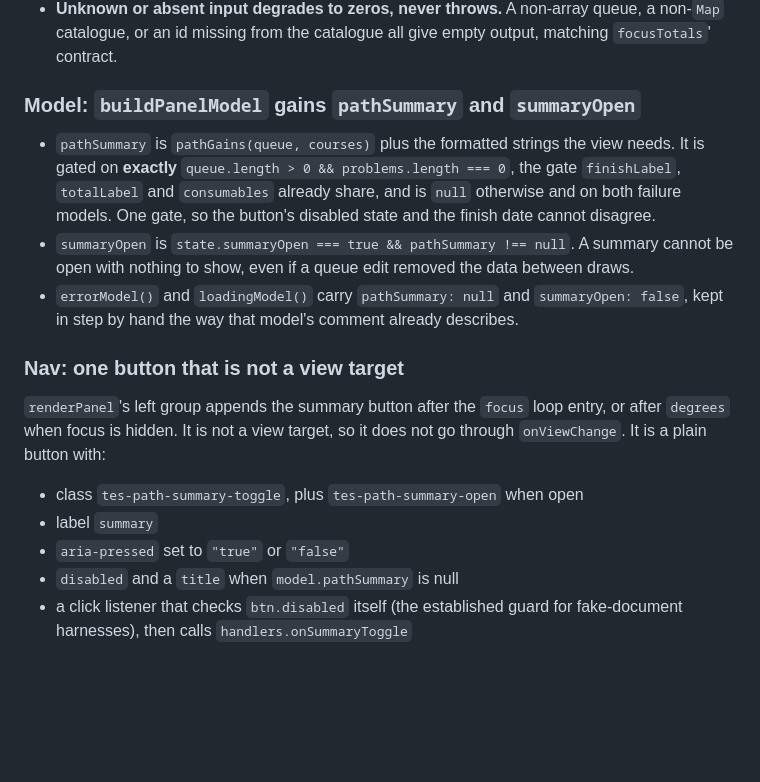
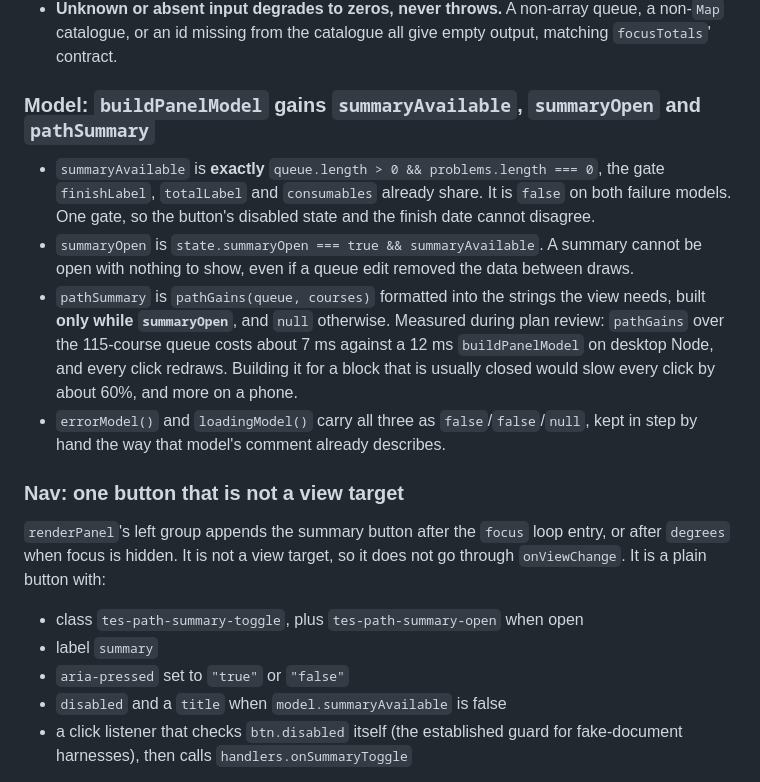
Before and after one commit to DaftVino/torn-education-scheduler, a Markdown page: docs/designs/v1.3.0-path-summary.md, the part around the change. Rendered like a GitHub page; blank space fills up the shorter version.

```diff
--- a/docs/designs/v1.3.0-path-summary.md
+++ b/docs/designs/v1.3.0-path-summary.md
@@ -122,19 +122,23 @@ Rules:
   queue, a non-`Map` catalogue, or an id missing from the catalogue all give
   empty output, matching `focusTotals`' contract.
 
-### Model: `buildPanelModel` gains `pathSummary` and `summaryOpen`
+### Model: `buildPanelModel` gains `summaryAvailable`, `summaryOpen` and `pathSummary`
 
-- `pathSummary` is `pathGains(queue, courses)` plus the formatted strings the
-  view needs. It is gated on **exactly** `queue.length > 0 && problems.length
-  === 0`, the gate `finishLabel`, `totalLabel` and `consumables` already share,
-  and is `null` otherwise and on both failure models. One gate, so the button's
-  disabled state and the finish date cannot disagree.
-- `summaryOpen` is `state.summaryOpen === true && pathSummary !== null`. A
-  summary cannot be open with nothing to show, even if a queue edit removed the
-  data between draws.
-- `errorModel()` and `loadingModel()` carry `pathSummary: null` and
-  `summaryOpen: false`, kept in step by hand the way that model's comment
-  already describes.
+- `summaryAvailable` is **exactly** `queue.length > 0 && problems.length === 0`,
+  the gate `finishLabel`, `totalLabel` and `consumables` already share. It is
+  `false` on both failure models. One gate, so the button's disabled state and
+  the finish date cannot disagree.
+- `summaryOpen` is `state.summaryOpen === true && summaryAvailable`. A summary
+  cannot be open with nothing to show, even if a queue edit removed the data
+  between draws.
+- `pathSummary` is `pathGains(queue, courses)` formatted into the strings the
+  view needs, built **only while `summaryOpen`**, and `null` otherwise.
+  Measured during plan review: `pathGains` over the 115-course queue costs
+  about 7 ms against a 12 ms `buildPanelModel` on desktop Node, and every click
+  redraws. Building it for a block that is usually closed would slow every
+  click by about 60%, and more on a phone.
+- `errorModel()` and `loadingModel()` carry all three as `false`/`false`/`null`,
+  kept in step by hand the way that model's comment already describes.
 
 ### Nav: one button that is not a view target
 
@@ -145,7 +149,7 @@ does not go through `onViewChange`. It is a plain button with:
 - class `tes-path-summary-toggle`, plus `tes-path-summary-open` when open
 - label `summary`
 - `aria-pressed` set to `"true"` or `"false"`
-- `disabled` and a `title` when `model.pathSummary` is null
+- `disabled` and a `title` when `model.summaryAvailable` is false
 - a click listener that checks `btn.disabled` itself (the established guard
   for fake-document harnesses), then calls `handlers.onSummaryToggle`
 
```
Also changed, not shown: docs/designs/v1.3.0-path-summary-plan.md (+40 -26 lines).
